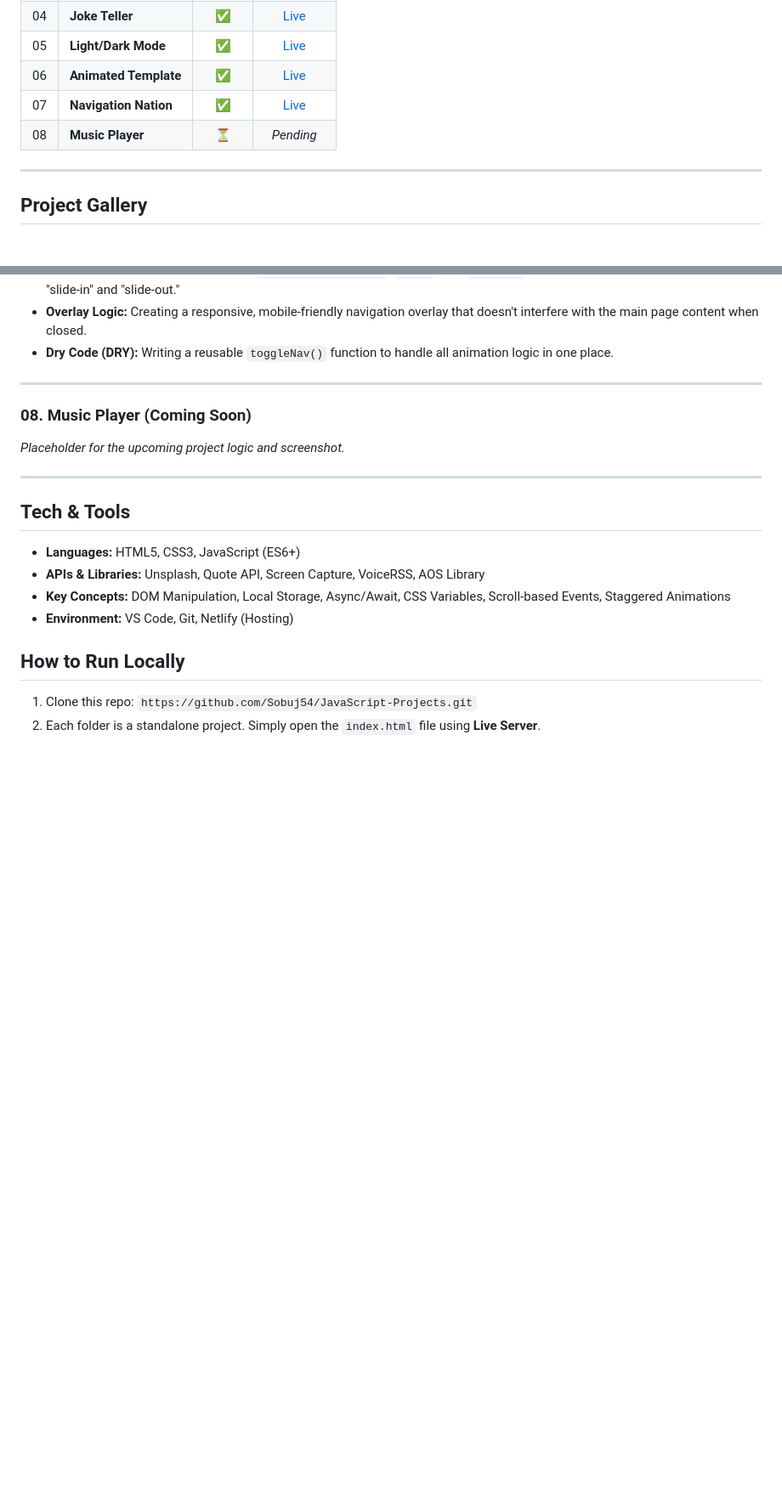
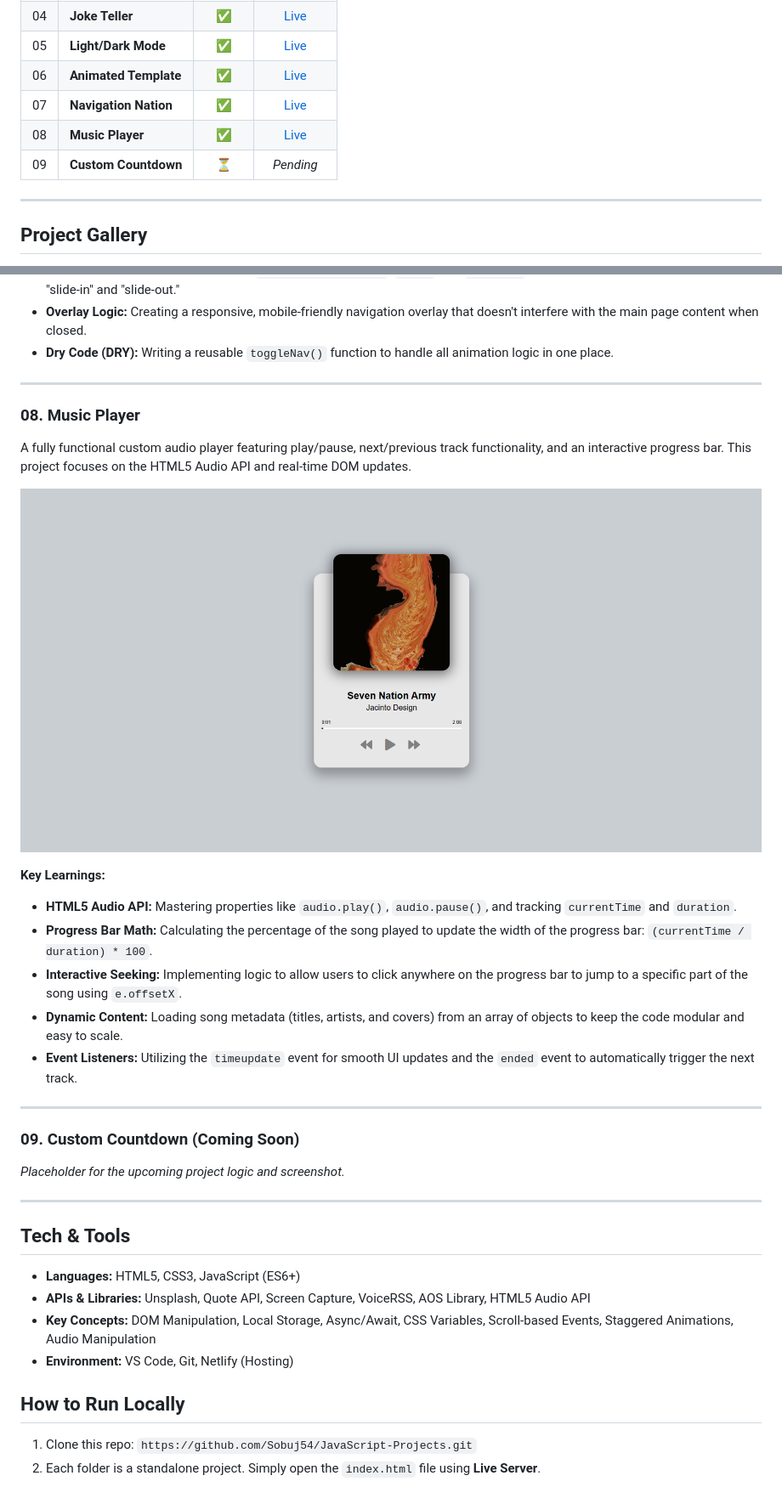
Before and after one commit to Sobuj54/JavaScript-Projects, a Markdown page: readme.md, 2 parts joined by grey strips. Shown at 85% size. GitHub-like rendering; pictures changed too: screenshots/music-player.png (added); blank space fills up the shorter version.

Commit message:
music player details added to readme

```diff
--- a/readme.md
+++ b/readme.md
@@ -17,7 +17,8 @@ _Use this table for quick navigation to the live demos and code._
 | 05  | **Light/Dark Mode**    |   ✅   |  [Live ](https://light-dark-mode-web.netlify.app/)   |
 | 06  | **Animated Template**  |   ✅   |   [Live ](https://template-animated.netlify.app/)    |
 | 07  | **Navigation Nation**  |   ✅   | [Live ](https://navigation-nation-web.netlify.app/)  |
-| 08  | **Music Player**       |   ⏳   |                      _Pending_                       |
+| 08  | **Music Player**       |   ✅   |  [Live ](https://web-music-player-app.netlify.app/)  |
+| 09  | **Custom Countdown**   |   ⏳   |                      _Pending_                       |
 
 ---
 
@@ -114,7 +115,23 @@ A sleek, full-screen overlay navigation menu with staggered entrance animations.
 
 ---
 
-### 08. Music Player (Coming Soon)
+### 08. Music Player
+
+A fully functional custom audio player featuring play/pause, next/previous track functionality, and an interactive progress bar. This project focuses on the HTML5 Audio API and real-time DOM updates.
+
+![Music Player Screenshot](./screenshots/music-player.png)
+
+**Key Learnings:**
+
+- **HTML5 Audio API:** Mastering properties like `audio.play()`, `audio.pause()`, and tracking `currentTime` and `duration`.
+- **Progress Bar Math:** Calculating the percentage of the song played to update the width of the progress bar: `(currentTime / duration) * 100`.
+- **Interactive Seeking:** Implementing logic to allow users to click anywhere on the progress bar to jump to a specific part of the song using `e.offsetX`.
+- **Dynamic Content:** Loading song metadata (titles, artists, and covers) from an array of objects to keep the code modular and easy to scale.
+- **Event Listeners:** Utilizing the `timeupdate` event for smooth UI updates and the `ended` event to automatically trigger the next track.
+
+---
+
+### 09. Custom Countdown (Coming Soon)
 
 _Placeholder for the upcoming project logic and screenshot._
 
@@ -123,8 +140,8 @@ _Placeholder for the upcoming project logic and screenshot._
 ## Tech & Tools
 
 - **Languages:** HTML5, CSS3, JavaScript (ES6+)
-- **APIs & Libraries:** Unsplash, Quote API, Screen Capture, VoiceRSS, AOS Library
-- **Key Concepts:** DOM Manipulation, Local Storage, Async/Await, CSS Variables, Scroll-based Events, Staggered Animations
+- **APIs & Libraries:** Unsplash, Quote API, Screen Capture, VoiceRSS, AOS Library, HTML5 Audio API
+- **Key Concepts:** DOM Manipulation, Local Storage, Async/Await, CSS Variables, Scroll-based Events, Staggered Animations, Audio Manipulation
 - **Environment:** VS Code, Git, Netlify (Hosting)
 
 ## How to Run Locally
```
